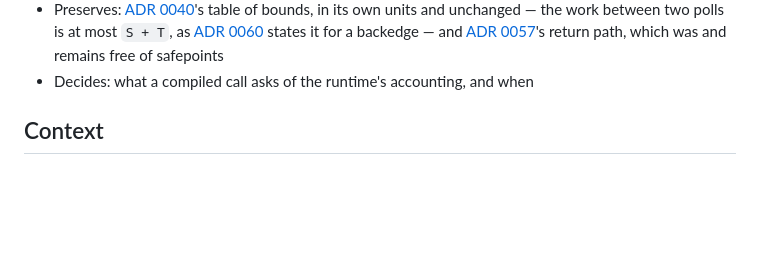
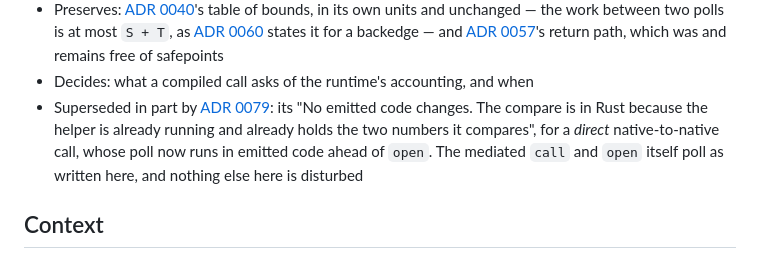
Before and after one commit to myuon/cove, a Markdown page: docs/adr/0078-a-native-call-tests-the-stride-before-it-takes-a-safepoint.md, the part around the change. Drawn GitHub-style; blank space fills up the shorter version.

Commit message:
docs(adr): ADR 0079 is Accepted
myuon accepted it on 2026-10-02. ADR 0078's header gains the one pointer
CLAUDE.md permits, naming the sentence ADR 0079 supersedes in part.

Co-Authored-By: Claude Opus 5.5 <noreply@anthropic.com>

```diff
--- a/docs/adr/0078-a-native-call-tests-the-stride-before-it-takes-a-safepoint.md
+++ b/docs/adr/0078-a-native-call-tests-the-stride-before-it-takes-a-safepoint.md
@@ -23,6 +23,12 @@
   [ADR 0057](0057-a-native-call-returns-into-the-destination-its-caller-named.md)'s
   return path, which was and remains free of safepoints
 - Decides: what a compiled call asks of the runtime's accounting, and when
+- Superseded in part by [ADR 0079](0079-a-direct-call-opens-its-frame-in-emitted-code.md):
+  its "No emitted code changes. The compare is in Rust because the helper is
+  already running and already holds the two numbers it compares", for a
+  *direct* native-to-native call, whose poll now runs in emitted code ahead of
+  `open`. The mediated `call` and `open` itself poll as written here, and
+  nothing else here is disturbed
 
 ## Context
 
```
Also changed, not shown: docs/adr/0079-a-direct-call-opens-its-frame-in-emitted-code.md (+1 -1 lines).
